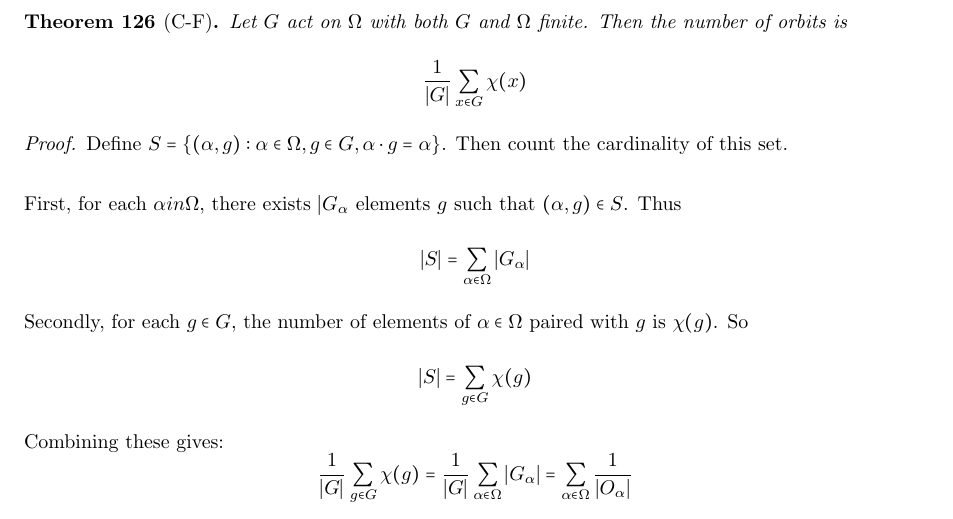
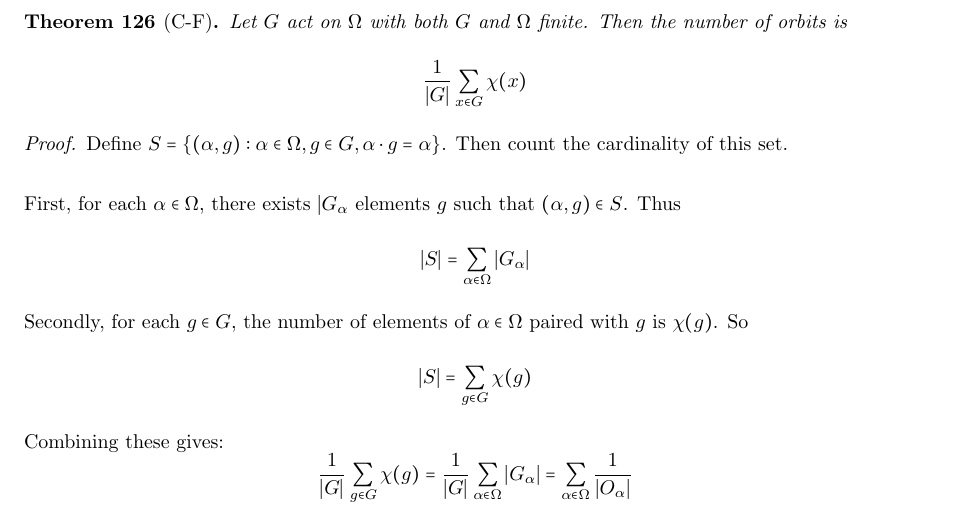
Before and after one commit to lchristie/Maths_720, a LaTeX document (Notes.tex): part of page 16 of 72, cut so that both start at the same text. Compiled offline with pdfLaTeX.

Commit message:
Missing backslash

```diff
--- a/Notes.tex
+++ b/Notes.tex
@@ -786,7 +786,7 @@ Let $G$ act on $\Omega$ with both $G$ and $\Omega$ finite. Then the number of or
 \begin{proof}
 Define $S = \{ (\alpha, g) : \alpha \in \Omega, g \in G, \alpha \cdot g = \alpha \}$. Then count the cardinality of this set. \\
 \\
-First, for each $\alpha in \Omega$, there exists $|G_\alpha$ elements $g$ such that $(\alpha, g) \in S$. Thus
+First, for each $\alpha \in \Omega$, there exists $|G_\alpha$ elements $g$ such that $(\alpha, g) \in S$. Thus
 \[ |S| = \sum_{\alpha \in \Omega} |G_\alpha| \]
 Secondly, for each $g \in G$, the number of elements of $\alpha \in \Omega$ paired with $g$ is $\chi(g)$. So
 \[ |S| = \sum_{g \in G} \chi(g) \]
```
